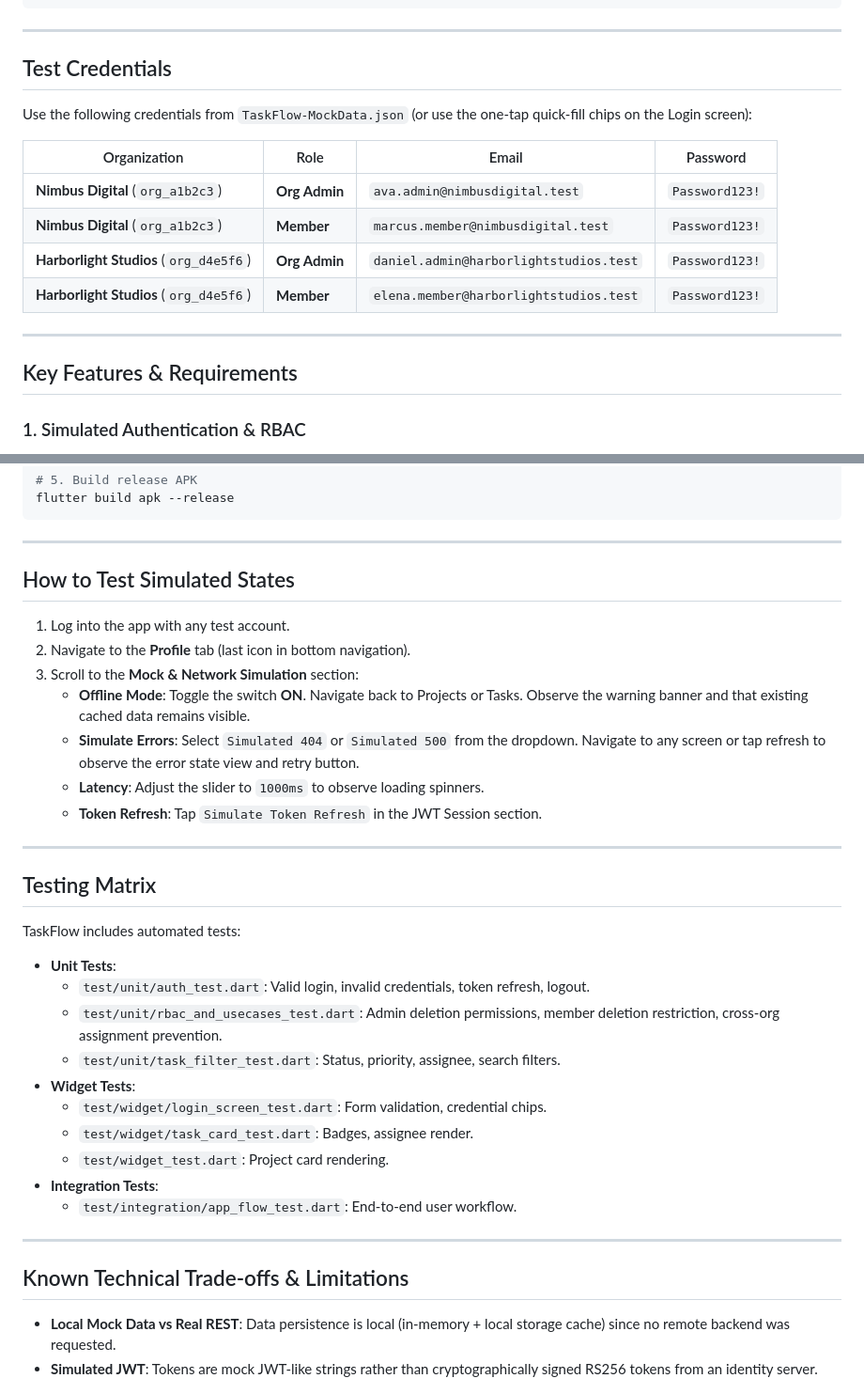
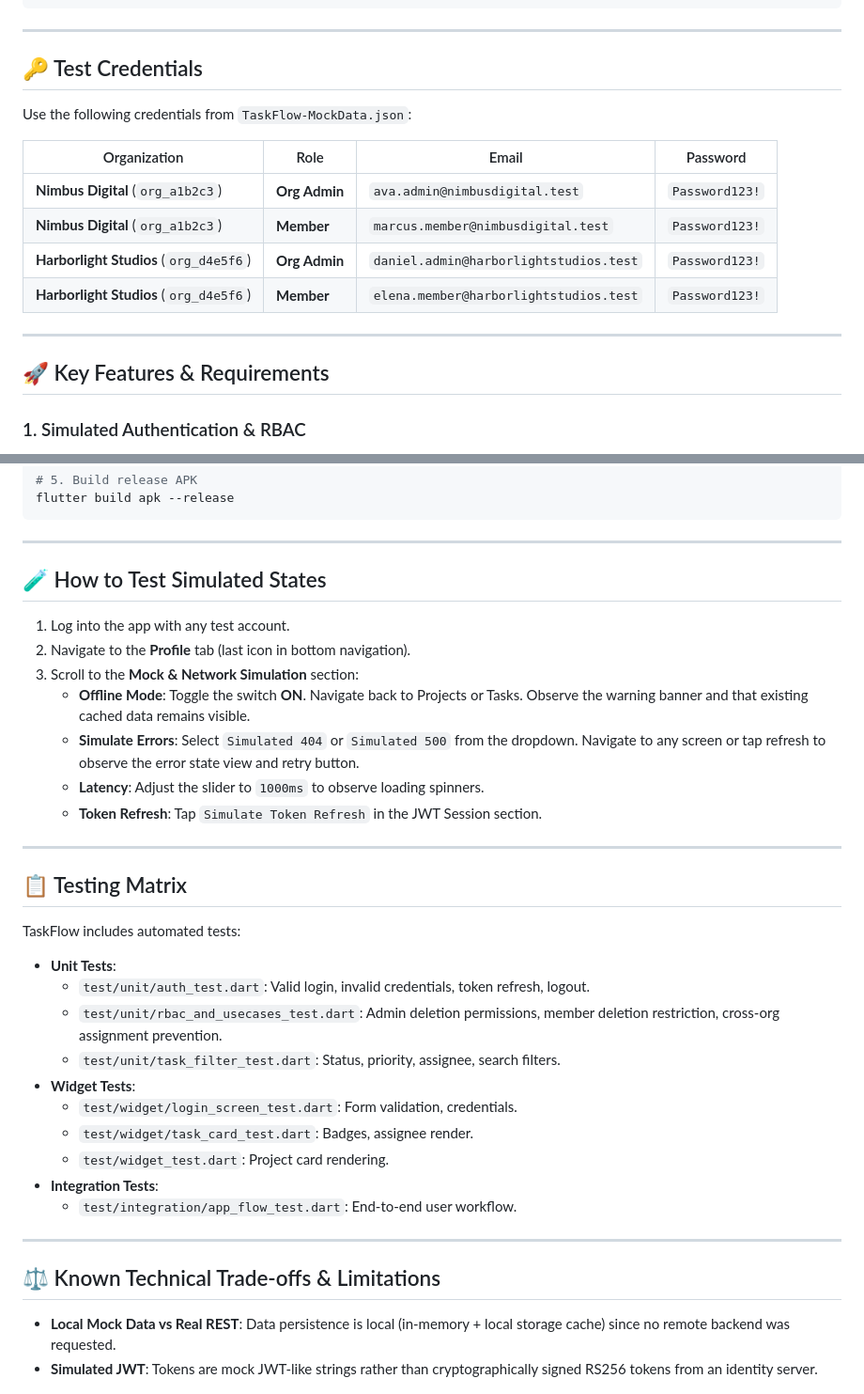
Before and after one commit to Mrkhan012/GurbPac-assignment-, a Markdown page: README.md, 2 parts joined by grey strips. Shown at 94% size. Rendered like a GitHub page.

Commit message:
docs: update README with proper markdown formatting

```diff
--- a/README.md
+++ b/README.md
@@ -35,9 +35,9 @@ lib/
 
 ---
 
-## Test Credentials
+## 🔑 Test Credentials
 
-Use the following credentials from `TaskFlow-MockData.json` (or use the one-tap quick-fill chips on the Login screen):
+Use the following credentials from `TaskFlow-MockData.json`:
 
 | Organization | Role | Email | Password |
 |---|---|---|---|
@@ -48,7 +48,7 @@ Use the following credentials from `TaskFlow-MockData.json` (or use the one-tap
 
 ---
 
-## Key Features & Requirements
+## 🚀 Key Features & Requirements
 
 ### 1. Simulated Authentication & RBAC
 - **JWT-Style Token Lifecycle**: Simulates short-lived access tokens (15-minute expiry) and refresh tokens stored securely in `FlutterSecureStorage`.
@@ -110,7 +110,7 @@ flutter build apk --release
 
 ---
 
-## How to Test Simulated States
+## 🧪 How to Test Simulated States
 
 1. Log into the app with any test account.
 2. Navigate to the **Profile** tab (last icon in bottom navigation).
@@ -122,7 +122,7 @@ flutter build apk --release
 
 ---
 
-## Testing Matrix
+## 📋 Testing Matrix
 
 TaskFlow includes automated tests:
 - **Unit Tests**:
@@ -130,7 +130,7 @@ TaskFlow includes automated tests:
   - `test/unit/rbac_and_usecases_test.dart`: Admin deletion permissions, member deletion restriction, cross-org assignment prevention.
   - `test/unit/task_filter_test.dart`: Status, priority, assignee, search filters.
 - **Widget Tests**:
-  - `test/widget/login_screen_test.dart`: Form validation, credential chips.
+  - `test/widget/login_screen_test.dart`: Form validation, credentials.
   - `test/widget/task_card_test.dart`: Badges, assignee render.
   - `test/widget_test.dart`: Project card rendering.
 - **Integration Tests**:
@@ -138,6 +138,6 @@ TaskFlow includes automated tests:
 
 ---
 
-## Known Technical Trade-offs & Limitations
+## ⚖️ Known Technical Trade-offs & Limitations
 - **Local Mock Data vs Real REST**: Data persistence is local (in-memory + local storage cache) since no remote backend was requested.
 - **Simulated JWT**: Tokens are mock JWT-like strings rather than cryptographically signed RS256 tokens from an identity server.
```
Also changed, not shown: other parts of README.md (+2 -5 lines).
